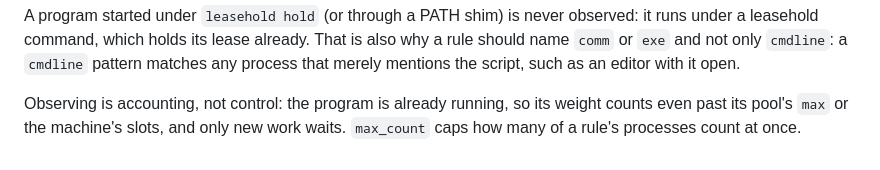
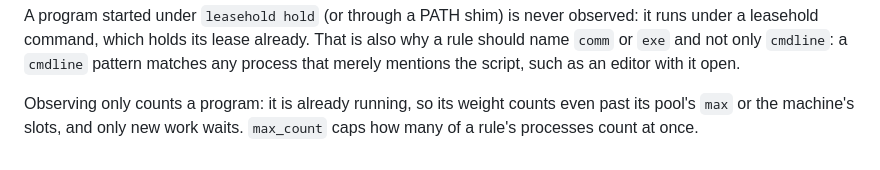
Before and after one commit to chalkworth/leasehold, a Markdown page: examples/observed/README.md, the part around the change. Drawn GitHub-style.

```diff
--- a/examples/observed/README.md
+++ b/examples/observed/README.md
@@ -74,6 +74,6 @@ under a leasehold command, which holds its lease already. That is also why a rul
 `comm` or `exe` and not only `cmdline`: a `cmdline` pattern matches any process that merely
 mentions the script, such as an editor with it open.
 
-Observing is accounting, not control: the program is already running, so its weight counts even
-past its pool's `max` or the machine's slots, and only new work waits. `max_count` caps how many
+Observing only counts a program: it is already running, so its weight counts even past its
+pool's `max` or the machine's slots, and only new work waits. `max_count` caps how many
 of a rule's processes count at once.
```
Also changed, not shown: examples/agents/README.md (+17 -11 lines).
